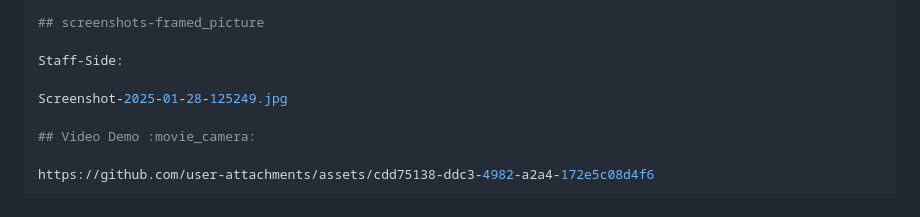
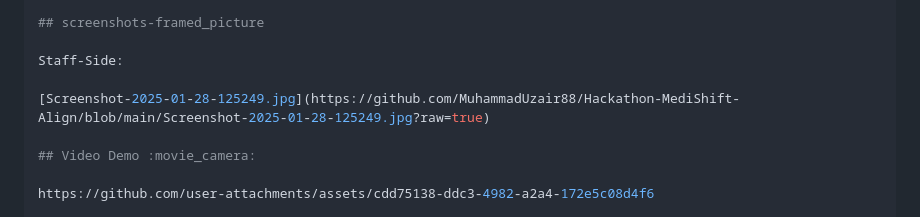
Before and after one commit to MuhammadUzair88/Hackathon-MediShift-Align, a Markdown page: README.md, the part around the change. Rendered like a GitHub page.

```diff
--- a/README.md
+++ b/README.md
@@ -82,7 +82,7 @@ PUT  /api/users/:id/verify   Verify professional credentials
 
 Staff-Side:
 
-Screenshot-2025-01-28-125249.jpg
+[Screenshot-2025-01-28-125249.jpg](https://github.com/MuhammadUzair88/Hackathon-MediShift-Align/blob/main/Screenshot-2025-01-28-125249.jpg?raw=true)
 
 ## Video Demo :movie_camera:
 
```
